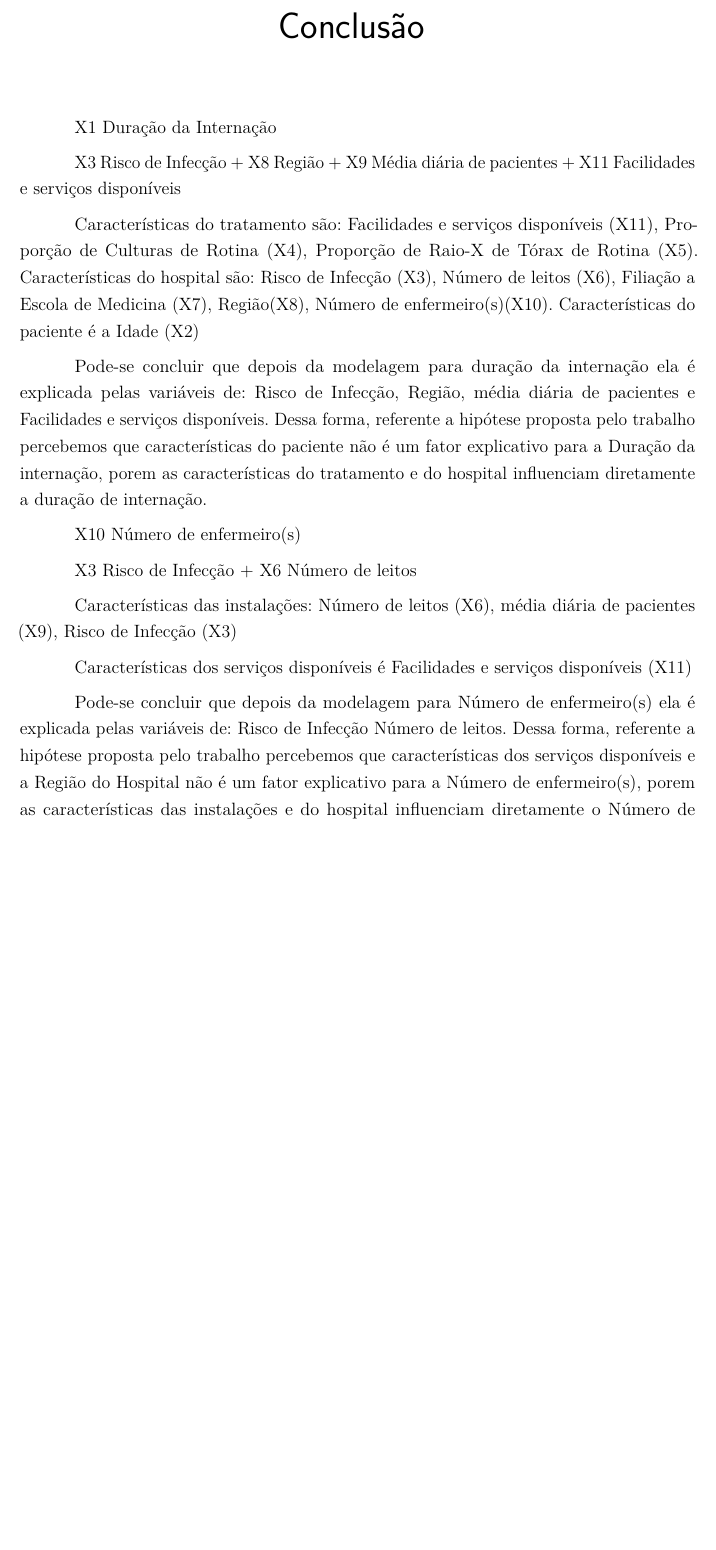
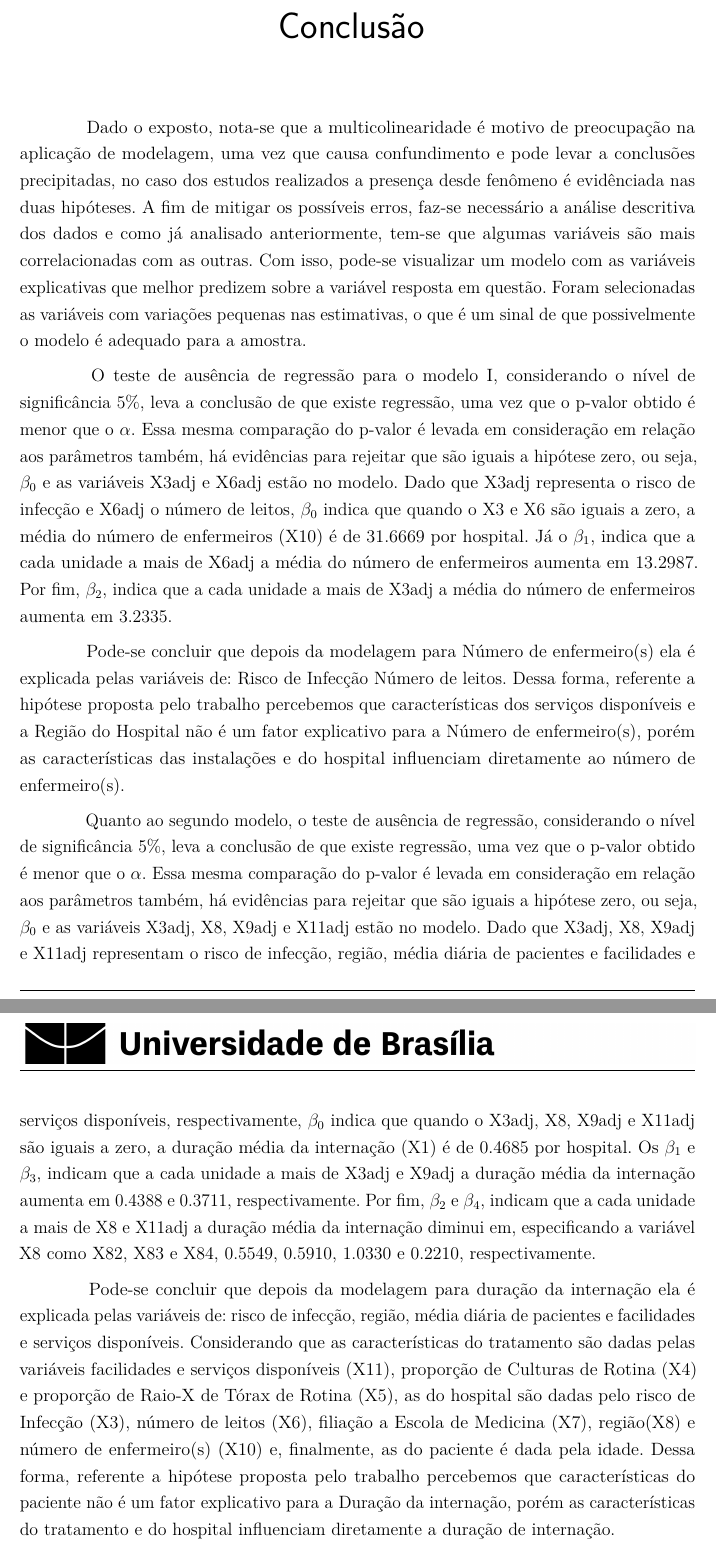
Before and after one commit to BecomeAllan/ARL_trab, an R Markdown document (template/main.Rmd): part of page 23 of 23 before the commit and two parts of pages 23 and 24 of 24 after it, the two joined at a grey line, cut so that both start at the same text, the shorter picture padded with empty space. The pictures show the output file template/main.pdf that the author committed with the source.

Commit message:
last realease

```diff
--- a/template/main.Rmd
+++ b/template/main.Rmd
@@ -697,50 +698,15 @@ plot(modstep)
 
 \chapter{Conclusão}
 
+\ \ Dado o exposto, nota-se que a multicolinearidade é motivo de preocupação na aplicação de modelagem, uma vez que causa confundimento e pode levar a conclusões precipitadas, no caso dos estudos realizados a presença desde fenômeno é evidênciada nas duas hipóteses. A fim de mitigar os possíveis erros, faz-se necessário a análise descritiva dos dados e como já analisado anteriormente, tem-se que algumas variáveis são mais correlacionadas com as outras. Com isso, pode-se visualizar um modelo com as variáveis explicativas que melhor predizem sobre a variável resposta em questão. Foram selecionadas as variáveis com variações pequenas nas estimativas, o que é um sinal de que possivelmente o modelo é adequado para a amostra.
 
-X1 Duração da Internação
+\ \ O teste de ausência de regressão para o modelo I, considerando o nível de significância 5%, leva a conclusão de que existe regressão, uma vez que o p-valor obtido é menor que o $\alpha$. Essa mesma comparação do p-valor é levada em consideração em relação aos parâmetros também, há evidências para rejeitar que são iguais a hipótese zero, ou seja, $\beta_0$ e as variáveis X3adj e X6adj estão no modelo. Dado que X3adj representa o risco de infecção e X6adj o número de leitos, $\beta_0$ indica que quando o X3 e X6 são iguais a zero, a média do número de enfermeiros (X10) é de 31.6669  por hospital. Já o $\beta_1$, indica que a cada unidade a mais de X6adj a média do número de enfermeiros aumenta em 13.2987. Por fim, $\beta_2$, indica que a cada unidade a mais de X3adj a média do número de enfermeiros aumenta em 3.2335.
 
-X3 Risco de Infecção + X8 Região + X9 Média diária de pacientes + X11 Facilidades e serviços disponíveis
+ \ \ Pode-se concluir que depois da modelagem para Número de enfermeiro(s) ela é explicada pelas variáveis de: Risco de Infecção Número de leitos. Dessa forma, referente a hipótese proposta pelo trabalho percebemos que características dos serviços disponíveis e a Região do Hospital não é um fator explicativo para a Número de enfermeiro(s), porém as características das instalações e do hospital influenciam diretamente ao número de enfermeiro(s).
 
+ \ \ Quanto ao segundo modelo, o teste de ausência de regressão, considerando o nível de significância 5%, leva a conclusão de que existe regressão, uma vez que o p-valor obtido é menor que o $\alpha$. Essa mesma comparação do p-valor é levada em consideração em relação aos parâmetros também, há evidências para rejeitar que são iguais a hipótese zero, ou seja, $\beta_0$ e as variáveis X3adj, X8, X9adj e X11adj estão no modelo. Dado que  X3adj, X8, X9adj e X11adj representam o risco de infecção, região, média diária de pacientes e facilidades e serviços disponíveis, respectivamente, $\beta_0$ indica que quando o X3adj, X8, X9adj e X11adj são iguais a zero, a duração média da internação (X1) é de 0.4685 por hospital. Os $\beta_1$ e $\beta_3$, indicam que a cada unidade a mais de X3adj e X9adj a duração média da internação aumenta em 0.4388 e 0.3711, respectivamente. Por fim, $\beta_2$ e $\beta_4$, indicam que a cada unidade a mais de X8 e X11adj a duração média da internação diminui em, especificando a variável X8 como X82, X83 e X84, 0.5549, 0.5910, 1.0330 e 0.2210, respectivamente.
 
-
-
-Características do tratamento são: Facilidades e serviços disponíveis (X11), Proporção de Culturas de Rotina (X4), Proporção de Raio-X de Tórax de Rotina (X5).
-Características do hospital são: Risco de Infecção (X3), Número de leitos (X6), Filiação a Escola de Medicina (X7), Região(X8), Número de enfermeiro(s)(X10).
-Características do paciente é a Idade (X2)
-
-Pode-se concluir que depois da modelagem para duração da internação ela é explicada pelas variáveis de: Risco de Infecção, Região, média diária de pacientes e Facilidades e serviços disponíveis. Dessa forma, referente a hipótese proposta pelo trabalho percebemos que características do paciente não é um fator explicativo para a Duração da internação, porem as características do tratamento e do hospital influenciam diretamente a duração de internação.
-
-
-
-
-
-
-
-X10 Número de enfermeiro(s)
-
-X3 Risco de Infecção + X6 Número de leitos
-
-
-Características das instalações: Número de leitos (X6), média diária de pacientes (X9), Risco de Infecção (X3)
-
-Características dos serviços disponíveis é Facilidades e serviços disponíveis (X11)
-
-
-
-Pode-se concluir que depois da modelagem para Número de enfermeiro(s) ela é explicada pelas variáveis de: Risco de Infecção Número de leitos. Dessa forma, referente a hipótese proposta pelo trabalho percebemos que características dos serviços disponíveis e a Região do Hospital não é um fator explicativo para a Número de enfermeiro(s), porem as características das instalações e do hospital influenciam diretamente o Número de enfermeiro(s).
-
-
-
-
-
-
-
-
-
-
-
-
+ \ \ Pode-se concluir que depois da modelagem para duração da internação ela é explicada pelas variáveis de: risco de infecção, região, média diária de pacientes e facilidades e serviços disponíveis. Considerando que as características do tratamento são dadas pelas variáveis facilidades e serviços disponíveis (X11), proporção de Culturas de Rotina (X4) e proporção de Raio-X de Tórax de Rotina (X5), as do hospital são dadas pelo risco de Infecção (X3), número de leitos (X6), filiação a Escola de Medicina (X7), região(X8) e número de enfermeiro(s) (X10) e, finalmente, as do paciente é dada pela idade. Dessa forma, referente a hipótese proposta pelo trabalho percebemos que características do paciente não é um fator explicativo para a Duração da internação, porém as características do tratamento e do hospital influenciam diretamente a duração de internação.
 
 
 
```
Also changed, not shown: template/main.pdf, template/main_com_output.pdf (deleted), template/main.Rmd (1 more changed lines), 2 other files.
